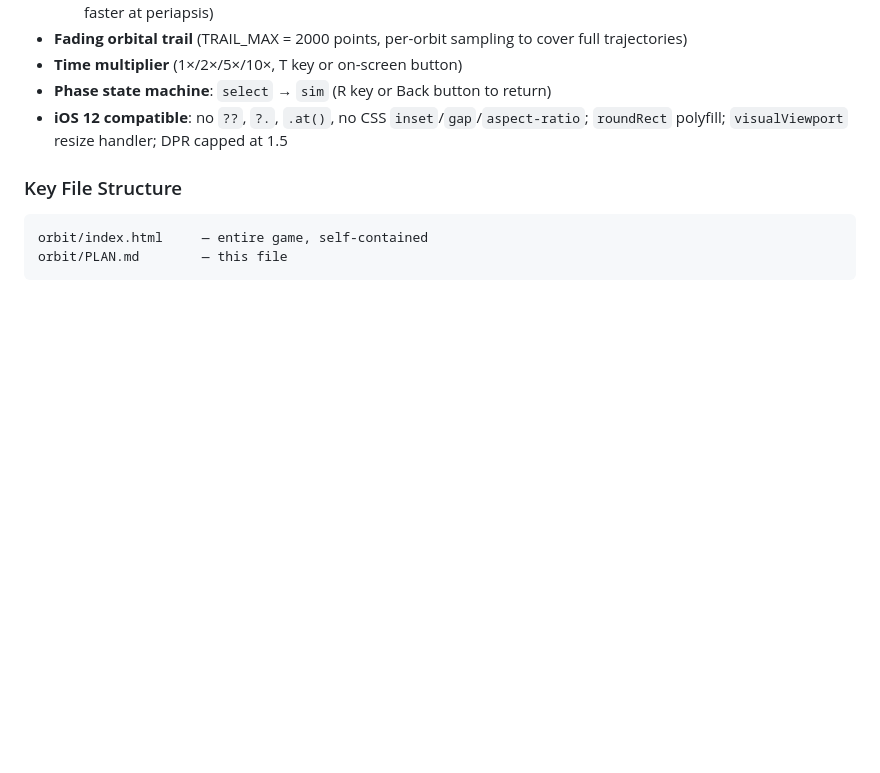
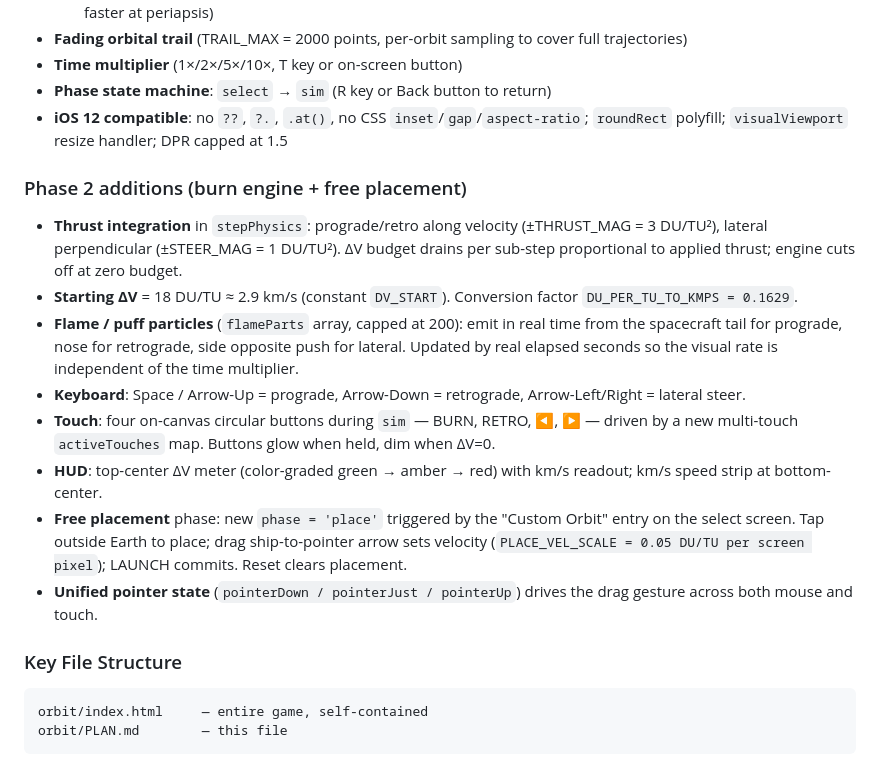
Before and after one commit to muckogames/muckogames.github.io, a Markdown page: orbit/ORBIT_ROADMAP.md, the part around one of its changes. GitHub-like rendering; blank space fills up the shorter version.

````diff
--- a/orbit/ORBIT_ROADMAP.md
+++ b/orbit/ORBIT_ROADMAP.md
@@ -19,6 +19,16 @@
 - **Phase state machine**: `select` → `sim` (R key or Back button to return)
 - **iOS 12 compatible**: no `??`, `?.`, `.at()`, no CSS `inset`/`gap`/`aspect-ratio`; `roundRect` polyfill; `visualViewport` resize handler; DPR capped at 1.5
 
+### Phase 2 additions (burn engine + free placement)
+- **Thrust integration** in `stepPhysics`: prograde/retro along velocity (±THRUST_MAG = 3 DU/TU²), lateral perpendicular (±STEER_MAG = 1 DU/TU²). ΔV budget drains per sub-step proportional to applied thrust; engine cuts off at zero budget.
+- **Starting ΔV** = 18 DU/TU ≈ 2.9 km/s (constant `DV_START`). Conversion factor `DU_PER_TU_TO_KMPS = 0.1629`.
+- **Flame / puff particles** (`flameParts` array, capped at 200): emit in real time from the spacecraft tail for prograde, nose for retrograde, side opposite push for lateral. Updated by real elapsed seconds so the visual rate is independent of the time multiplier.
+- **Keyboard**: Space / Arrow-Up = prograde, Arrow-Down = retrograde, Arrow-Left/Right = lateral steer.
+- **Touch**: four on-canvas circular buttons during `sim` — BURN, RETRO, ◀, ▶ — driven by a new multi-touch `activeTouches` map. Buttons glow when held, dim when ΔV=0.
+- **HUD**: top-center ΔV meter (color-graded green → amber → red) with km/s readout; km/s speed strip at bottom-center.
+- **Free placement** phase: new `phase = 'place'` triggered by the "Custom Orbit" entry on the select screen. Tap outside Earth to place; drag ship-to-pointer arrow sets velocity (`PLACE_VEL_SCALE = 0.05 DU/TU per screen pixel`); LAUNCH commits. Reset clears placement.
+- **Unified pointer state** (`pointerDown / pointerJust / pointerUp`) drives the drag gesture across both mouse and touch.
+
 ### Key File Structure
 ```
 orbit/index.html     — entire game, self-contained
````
Also changed, not shown: other parts of orbit/ORBIT_ROADMAP.md (+10 -41 lines).
